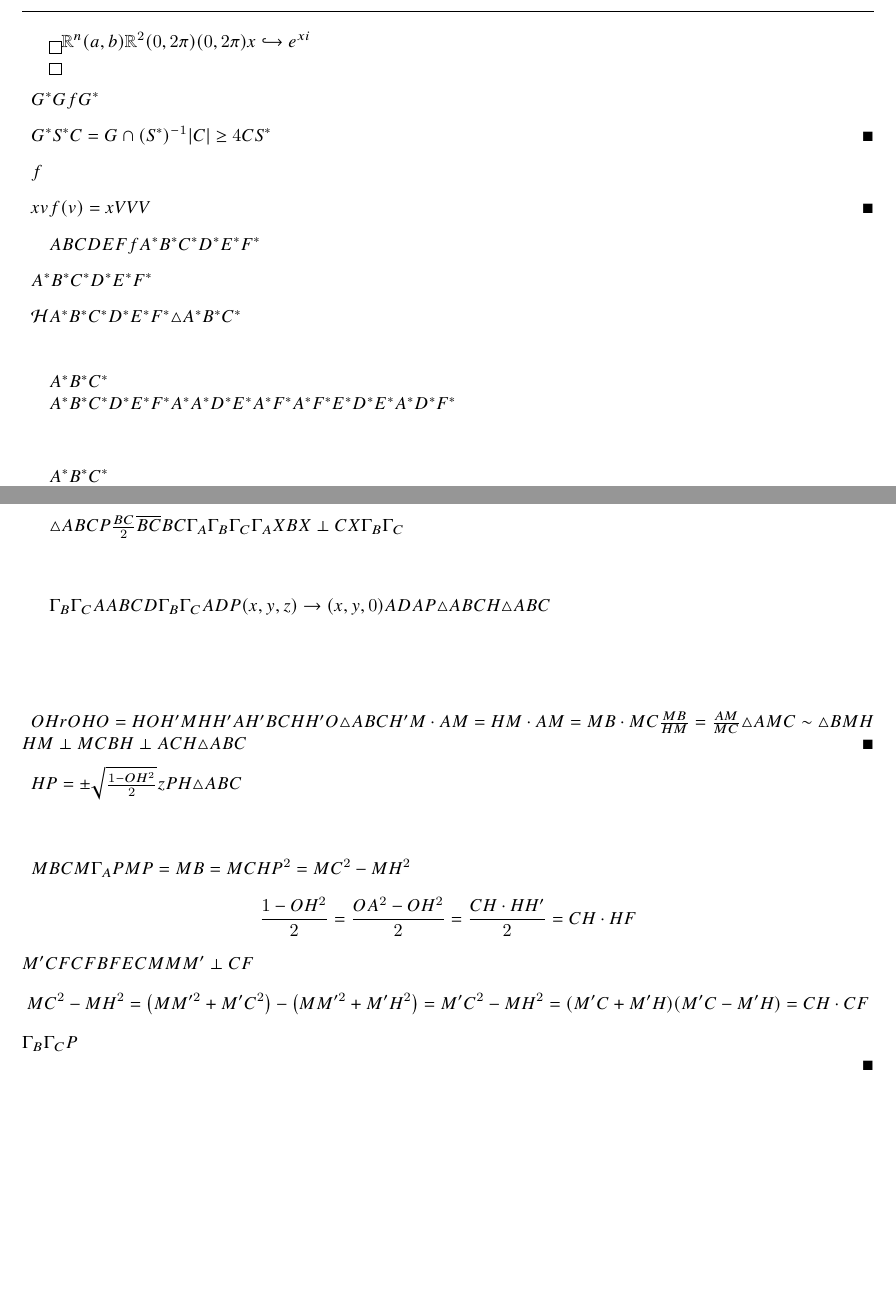
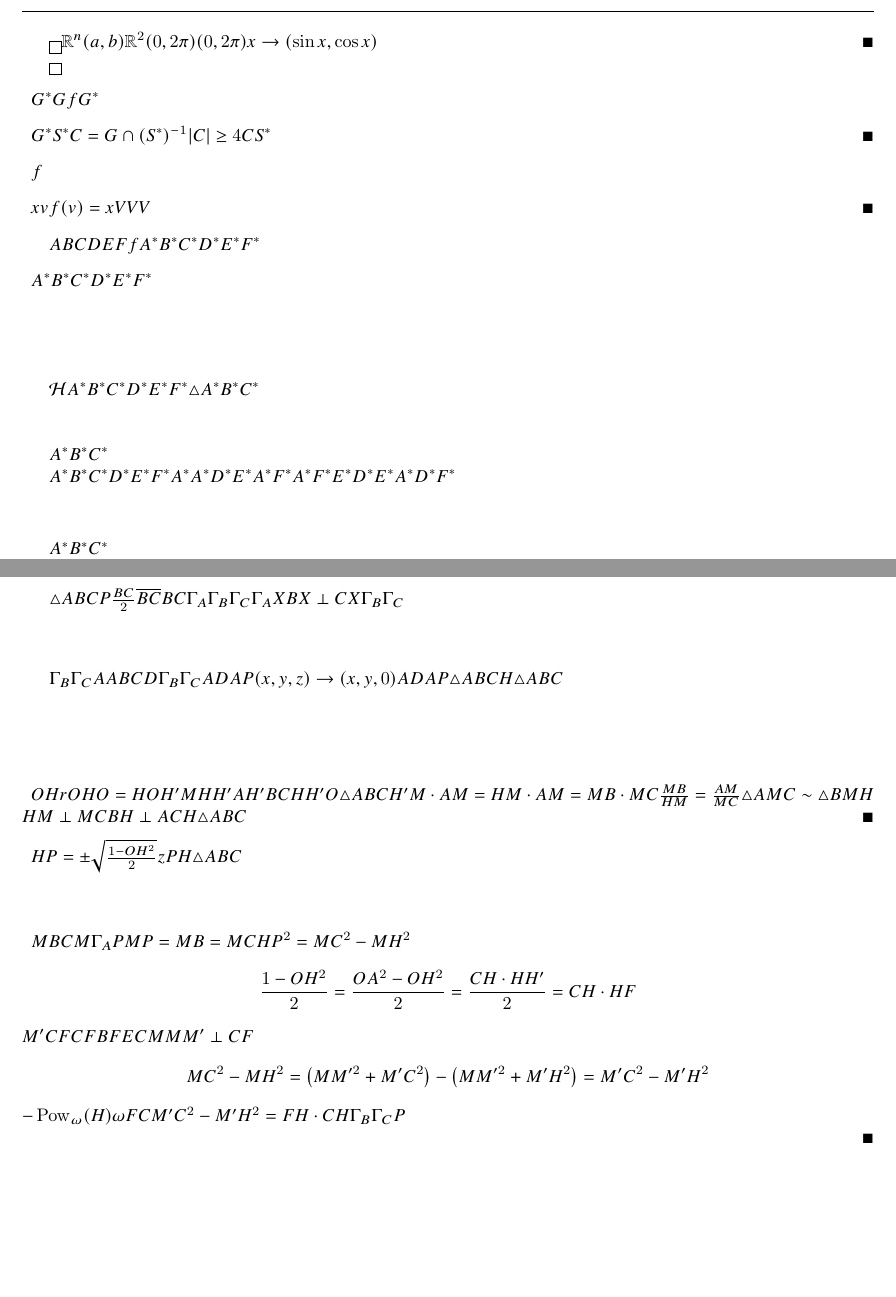
Before and after one commit to junikimm717/USAMTS-Round-35, a LaTeX document (round3/round3.tex, which reads usamts.cls): two parts of pages 4 and 5 of 5, joined at a grey line, cut at the place of the change, the shorter picture padded with empty space. Compiled offline with pdfLaTeX.

Commit message:
Round 3 Extension Submission Completed

```diff
--- a/round3/round3.tex
+++ b/round3/round3.tex
@@ -202,14 +202,16 @@ Now, if $n$ is a multiple of 3, Lizzy starts the game on a \textit{maintainable}
 %%%%%%%%%%%%%%%%%%%%%%%%%%%%%%%%%%%%%
 \begin{solution}
 
-We first solve \textbf{Part a}, for which the statement is \fbox{true}. It is well-known that the cardinality of $\RR^n$ is the same as the cardinality of any open interval $(a,b)$ on the real line. Therefore, there exists some bijection which maps $\RR^2$ to $(0,2\pi)$. We can then map elements on $(0,2\pi)$ to a unique point on the unit circle of the complex plane: $x \hookrightarrow e^{xi}$. Any polygon with vertices on this unit circle, if it is not self-intersecting, is immediately convex. Therefore, any polygon on our original plane will get mapped to a convex polygon which is not degenerate (guaranteed because of the injectivity of our map).
+We first solve \textbf{Part a}, for which the statement is \fbox{true}. It is well-known that the cardinality of $\RR^n$ is the same as the cardinality of any open interval $(a,b)$ on the real line. Therefore, there exists some injection which maps $\RR^2$ to $(0,2\pi)$, and then $(0,2\pi)$ to a unique point on the unit circle of the cartesian plane by $x \rightarrow \paren{\sin{x}, \cos{x}}$.
+ Any polygon with vertices on this unit circle, if it is not self-intersecting, is immediately convex. Therefore, any polygon on our original plane will get mapped to a convex polygon which is not degenerate (guaranteed because of the injectivity of our map).
+ \qed
 
 We now solve \textbf{Part b}, for which the statement is \fbox{false}.
 \begin{claim}
     Let $G^*$ be the image of a convex polygon $G$ under the map $f$ whose points are all on the unit circle. Then, $G^*$ cannot have any convex sub-polygon with more than 3 points. In particular, its convex hull, if it has more than three points, must be a triangle.
 \end{claim}
 \begin{proof}
-    If there exists a convex sub-polygon on $G^*$ with at least 4 points, let it be temporarily denoted $S^*$, we can take the set $C = G \cap (S^*)^{-1}$. clearly, $\abs{C} \geq 4$, but $C$ and $S^*$ are both convex polygons. So, a convex polygon maps to a convex polygon, contradiction.
+    If there exists a convex sub-polygon on $G^*$ with at least 4 points, let it be temporarily denoted $S^*$, we can take the set $C = G \cap (S^*)^{-1}$. Clearly, $\abs{C} \geq 4$, but $C$ and $S^*$ are both convex polygons. So, a convex polygon maps to a convex polygon, contradiction.
 \end{proof}
 
 \begin{claim}
@@ -244,7 +246,47 @@ void drawDiag(pair D, pair E, pair F) {
     label("$7$", (D+E+F)/3, p=fontsize(10pt));
 }
 \end{asydef}
-If any three points are collinear, we are guaranteed to create a degenerate quadrilateral by simply considering a fourth point. Assuming this is not the case, the six points form a convex hull $\mathcal{H}$ with nonzero area. This convex hull must contain exactly three points; otherwise, the points on the convex hull will determine a convex or degenerate polygon with at least four sides. Without loss of generality, let $A^*$, $B^*$, and $C^*$ be the points on the convex hull. Points $D^*$, $E^*$, and $F^*$, which are all inside $\triangle A^*B^*C^*$, form a triangle, and the extensions of their sides partition the plane into seven convex regions as follows:
+If any three points are collinear, a fourth point will create a triangle (which is a convex simple polygon) or a set of four collinear points (which is not a simple polygon).
+
+\begin{center}
+\begin{asy}
+size(6cm,0);
+defaultpen(fontsize(8pt));
+
+pair D = (0,0), E = (2,0), F = (5,0);
+pair A = (4,0);
+draw(D--F);
+
+pair[] points = {D, E, F, A};
+string[] labels = {"$D^*$", "$E^*$", "$F^*$", "$A^*$"};
+int[] dirs = {-90,-90,-90, -90};
+
+for (int i = 0; i < points.length; ++i) {
+  label(labels[i], points[i], dir(dirs[i]));
+  dot(points[i], red);
+}
+\end{asy}
+\begin{asy}
+size(6cm,0);
+defaultpen(fontsize(8pt));
+
+pair D = (0,0), E = (2,0), F = (5,0);
+pair A = (4,3);
+draw(D--F);
+
+pair[] points = {D, E, F, A};
+string[] labels = {"$D^*$", "$E^*$", "$F^*$", "$A^*$"};
+int[] dirs = {-90,-90,-90, 90};
+filldraw(D--F--A--cycle,palecyan,black);
+
+for (int i = 0; i < points.length; ++i) {
+  label(labels[i], points[i], dir(dirs[i]));
+  dot(points[i], red);
+}
+\end{asy}
+\end{center}
+
+Assuming this is not the case, the six points form a convex hull $\mathcal{H}$ with nonzero area. This convex hull must contain exactly three points; otherwise, the points on the convex hull will determine a convex or degenerate polygon with at least four sides. Without loss of generality, let $A^*$, $B^*$, and $C^*$ be the points on the convex hull. Points $D^*$, $E^*$, and $F^*$, which are all inside $\triangle A^*B^*C^*$, form a triangle, and the extensions of their sides partition the plane into seven convex regions as follows:
 \begin{center}
 \begin{asy}
 size(6cm,0);
@@ -273,7 +315,7 @@ pair A = (-4,1);
 dot(A, red);
 fill(F--D--A--E--cycle, palecyan);
 label("$A^*$", A, 2*dir(120), p=red);
-drawDiag(D,E,F);
+draw_triangledef(D,E,F);
 
 draw(D--E,red);
 draw(A--F,red);
@@ -545,7 +587,7 @@ label("$C$", align=N, C);
 \end{asy}
 \end{center}
 
-Because of this definition, $\Gamma_B$ and $\Gamma_C$ will pass through $A$ and the foot of the perpendicular line from $A$ to $BC$ (which we will temporarily denote $D$). Therefore, the locus of all points that are on both $\Gamma_B$ and $\Gamma_C$ will be a circle with diameter $AD$ and which is perpendicular to the xy plane. So, the projection of $P$ onto the xy plane, mapping from $(x,y,z) \rightarrow (x,y,0)$, must be on the set of all points on segment $AD$ excluding $A$. We repeat the same reasoning for the other two cases. Therefore, the projection of $P$ is on the orthocenter of $\triangle ABC$ (denoted $H$), and it can only exist if $\triangle ABC$ is acute.
+Because of this definition, $\Gamma_B$ and $\Gamma_C$ will pass through $A$ and the foot of the perpendicular from $A$ to $BC$ (which we will temporarily denote $D$). Therefore, the locus of all points that are on both $\Gamma_B$ and $\Gamma_C$ will be a circle with diameter $AD$ and which is perpendicular to the xy plane, excluding the point $A$. So, the projection of $P$ onto the xy plane, mapping from $(x,y,z) \rightarrow (x,y,0)$, must be on the set of all points on segment $AD$ excluding $A$. We repeat the same reasoning for the other two cases. Therefore, the projection of $P$ is on the orthocenter of $\triangle ABC$ (denoted $H$), and it can only exist if $\triangle ABC$ is acute.
 
 \begin{claim}
 All points on the open unit disk are an orthocenter of some acute triangle with vertices on the unit circle.
@@ -633,7 +675,8 @@ draw(M--H,red);
 draw(M--C,red);
 draw(M--Mp,red+dashed);
 draw(rightanglemark(M,Mp,C));
-draw(circumcircle(B,C,F), blue+dotted);
+draw(circumcircle(B,C,F), blue+dashed);
+draw(circle((F+C)/2, abs((F-C)/2)), red+dashed);
 
 add(pathticks(H--F, n=1));
 add(pathticks(Hp--F, n=1));
@@ -651,9 +694,8 @@ for (int i = 0; i < angles.length; ++i) {
 Let $M$ be the midpoint of $BC$. Since $M$ is the center of $\Gamma_A$ and $P$ is the concurrency point of all three circles, $MP = MB = MC$. Therefore, $HP^2 = MC^2 - MH^2$. By Power of Point,
 $$\frac{1 - OH^2}{2} = \frac{OA^2 - OH^2}{2} = \frac{CH \cdot HH'}{2} = CH \cdot HF$$ Now, Let $M'$ be the midpoint of $CF$. Since $CF$ is a chord of the circumcircle of $BFEC$ with center $M$, $MM' \perp CF$. By the Pythagorean theorem and a little bit of algebra,
 \[
-MC^2 - MH^2 = \paren{MM'^2 + M'C^2} - \paren{MM'^2 + M'H^2} = M'C^2 - MH^2 = (M'C+M'H)(M'C-M'H) = CH \cdot CF
-\]
-So, we have proven that these two expressions are equal. This logic is equally applicable to the other spheres $\Gamma_B$ and $\Gamma_C$, so the $P$ we have derived is the concurrency point of all three spheres.
+MC^2 - MH^2 = \paren{MM'^2 + M'C^2} - \paren{MM'^2 + M'H^2} = M'C^2 - M'H^2 \]
+This value is by definition equal to $-\Pow_{\omega}(H)$, where $\omega$ is the circle with diameter $FC$. So, $M'C^2 - M'H^2 = FH \cdot CH$. This reasoning can be applied to the other spheres $\Gamma_B$ and $\Gamma_C$, so the $P$ we have derived is the concurrency point of all three spheres.
 
 \end{proof}
 
--- a/usamts.cls
+++ b/usamts.cls
@@ -65,6 +65,7 @@
 \setcounter{equation}0
 }{\eject}
 
+\DeclareMathOperator{\Pow}{Pow}
 \renewcommand{\qedsymbol}{$\blacksquare$}
 \renewcommand{\qed}{\hfill$\blacksquare$}
 
```
Also changed, not shown: round1/Round1.pdf (renamed from round1/problems1.pdf), round3/Problems_35_3.pdf (deleted), round3/Round3.pdf (added), round3/round3.tex (24 more changed lines).
